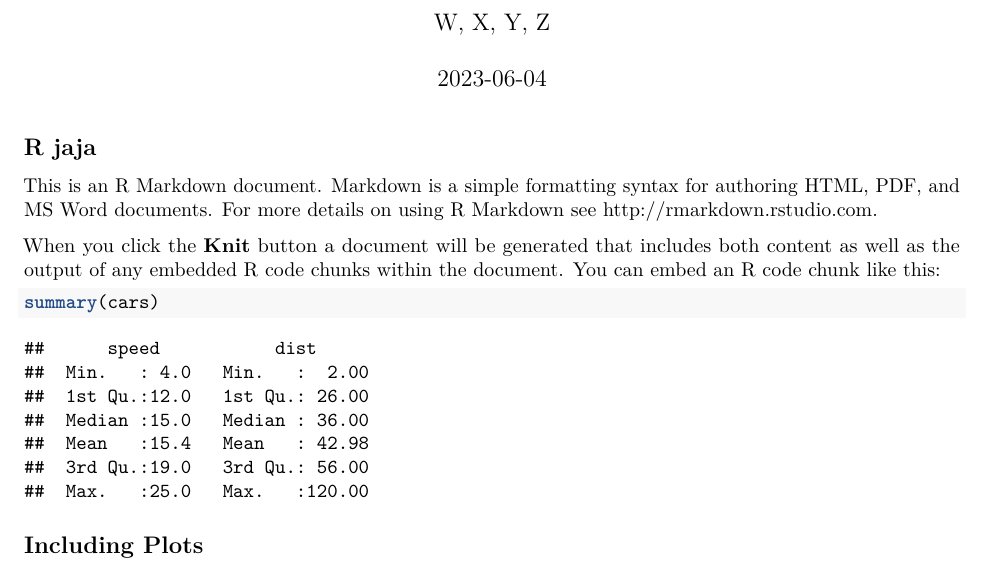
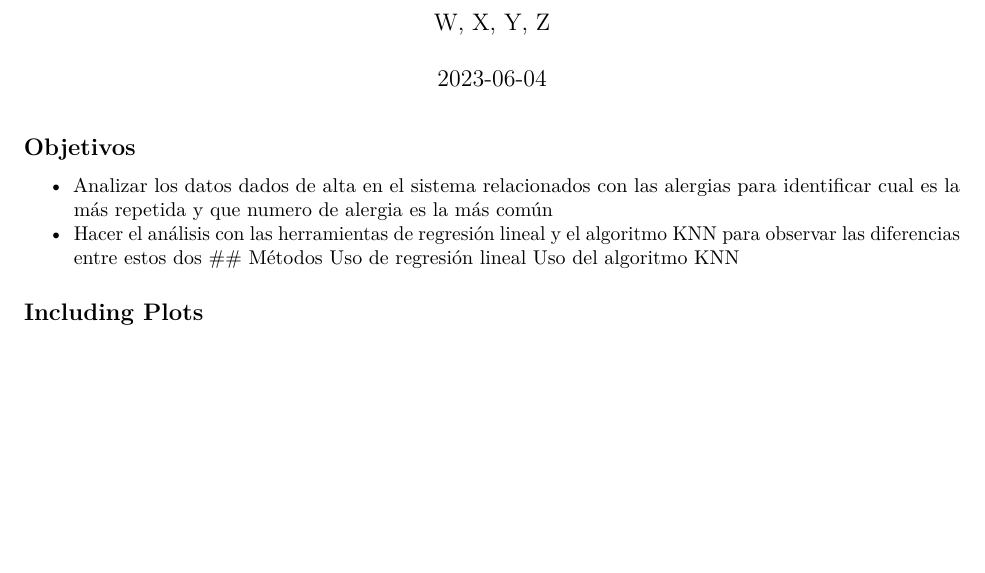
Before and after one commit to arrrnold/reporte-alergias, an R Markdown document (Reporte/reporte.Rmd): part of page 1 of 2 before the commit and part of the page after it, cut so that both start at the same text, the shorter picture padded with empty space. Rendered offline with R 4.5, knitr and Pandoc, then LaTeX, with nearby package versions.

Commit message:
objetivos y metodos

````diff
--- a/Reporte/reporte.Rmd
+++ b/Reporte/reporte.Rmd
@@ -9,15 +9,13 @@ output: pdf_document
 knitr::opts_chunk$set(echo = TRUE)
 ```
 
-## R jaja
+## Objetivos
+- Analizar los datos dados de alta en el sistema relacionados con las alergias para identificar cual es la más repetida y que numero de alergia es la más común
+- Hacer el análisis con las herramientas de regresión lineal y el algoritmo KNN para observar las diferencias entre estos dos
+## Métodos
+Uso de regresión lineal
+Uso del algoritmo KNN
 
-This is an R Markdown document. Markdown is a simple formatting syntax for authoring HTML, PDF, and MS Word documents. For more details on using R Markdown see <http://rmarkdown.rstudio.com>.
-
-When you click the **Knit** button a document will be generated that includes both content as well as the output of any embedded R code chunks within the document. You can embed an R code chunk like this:
-
-```{r cars}
-summary(cars)
-```
 
 ## Including Plots
 
````
